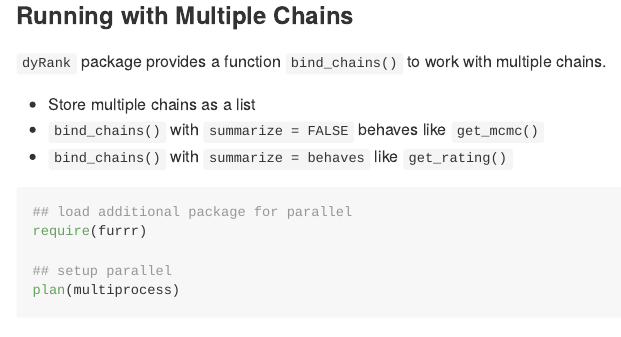
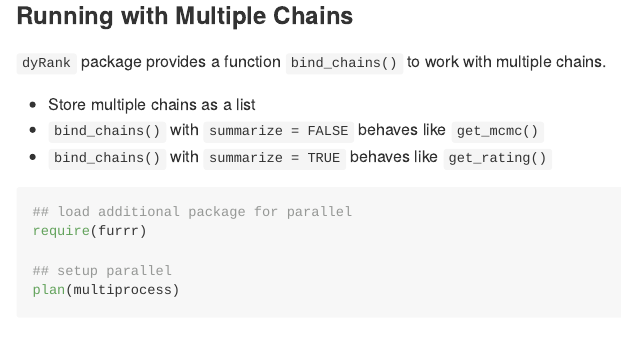
Before and after one commit to soichiroy/dyRank, an R Markdown document (README.Rmd): the page in a window 1100 px wide, from 4420 px down. Rendered offline with R 4.5, knitr and Pandoc, with nearby package versions; some code elsewhere in the file could not run offline; badge pictures from the web are left out; common packages that the code uses without loading them are loaded.

Commit message:
Update readme

````diff
--- a/README.Rmd
+++ b/README.Rmd
@@ -175,7 +175,7 @@
 
 - Store multiple chains as a list
 - `bind_chains()` with `summarize = FALSE` behaves like `get_mcmc()`
-- `bind_chains()` with `summarize = behaves` like `get_rating()`
+- `bind_chains()` with `summarize = TRUE` behaves like `get_rating()`
 
 
 ```{r cache=TRUE, message=FALSE, warning=FALSE}
````
